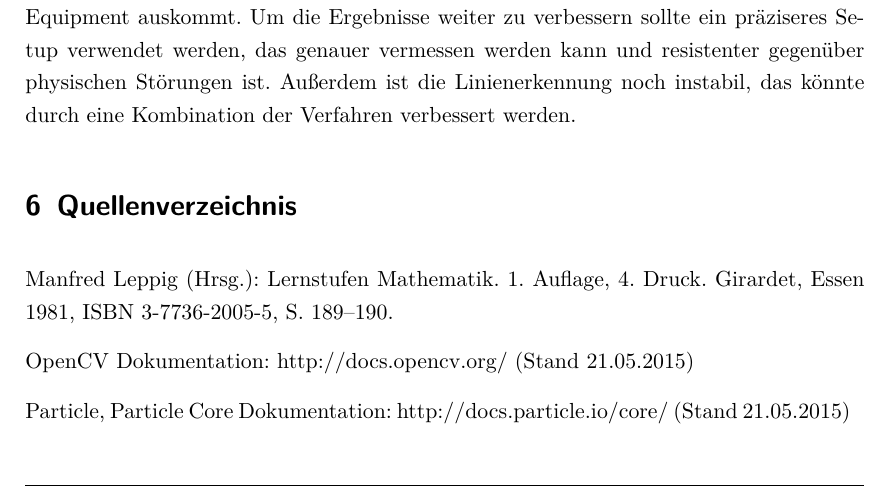
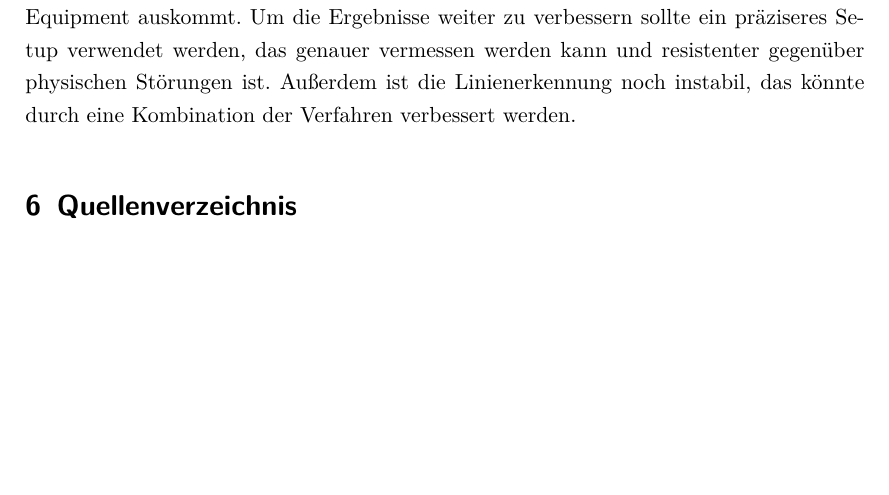
Before and after one commit to Gerold31/Streifenprojektion, a LaTeX document (ausarbeitung/Streifenprojektion.tex): part of page 32 of 33, cut so that both start at the same text, the shorter picture padded with empty space. Compiled offline with pdfLaTeX.

Commit message:
Update Quellenverzeichnis.

```diff
--- a/ausarbeitung/Streifenprojektion.tex
+++ b/ausarbeitung/Streifenprojektion.tex
@@ -928,12 +928,11 @@ Um die Ergebnisse weiter zu verbessern sollte ein präziseres Setup verwendet we
 
 \section{Quellenverzeichnis}
 
-Manfred Leppig (Hrsg.): Lernstufen Mathematik. 1. Auflage, 4. Druck. Girardet, Essen 1981, ISBN 3-7736-2005-5, S. 189–190.
+%Manfred Leppig (Hrsg.): Lernstufen Mathematik. 1. Auflage, 4. Druck. Girardet, Essen 1981, ISBN 3-7736-2005-5, S. 189–190.
 
-OpenCV Dokumentation: \href{http://docs.opencv.org/}{http://docs.opencv.org/} (Stand 21.05.2015)
+%OpenCV Dokumentation: \href{http://docs.opencv.org/}{http://docs.opencv.org/} (Stand 21.05.2015)
 
-Particle, Particle Core Dokumentation: \href{http://docs.particle.io/core/}{http://docs.particle.io/core/} (Stand 21.05.2015)
-
+%Particle, Particle Core Dokumentation: \href{http://docs.particle.io/core/}{http://docs.particle.io/core/} (Stand 21.05.2015)
 
 \nocite{Haeming10sfm}
 \nocite{Tomasi98stereomatching}
```
